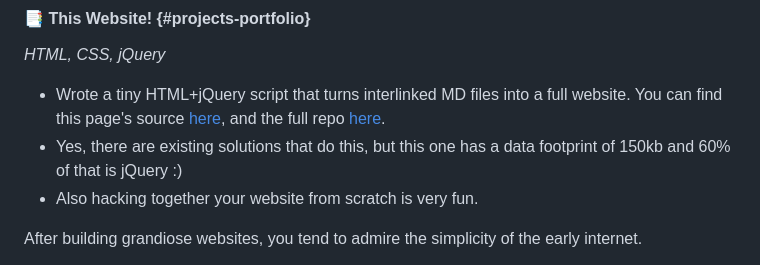
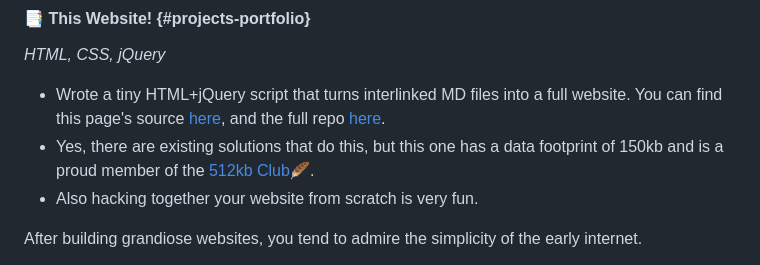
Before and after one commit to fringewidth/fringewidth.github.io, a Markdown page: projects.md, the part around the change. Rendered like a GitHub page.

```diff
--- a/projects.md
+++ b/projects.md
@@ -78,7 +78,7 @@ _Java, Python, SciPy, JUnit_ | ([Source](https://github.com/fringewidth/jfit2))
 _HTML, CSS, jQuery_
 
 - Wrote a tiny HTML+jQuery script that turns interlinked MD files into a full website. You can find this page's source [here](https://github.com/fringewidth/fringewidth.github.io/blob/main/projects.md), and the full repo [here](https://github.com/fringewidth/fringewidth.github.io).
-- Yes, there are existing solutions that do this, but this one has a data footprint of 150kb and 60% of that is jQuery :)
+- Yes, there are existing solutions that do this, but this one has a data footprint of 150kb and is a proud member of the [512kb Club](512kb.club)🪶.
 - Also hacking together your website from scratch is very fun.
 
 After building grandiose websites, you tend to admire the simplicity of the early internet.
```
